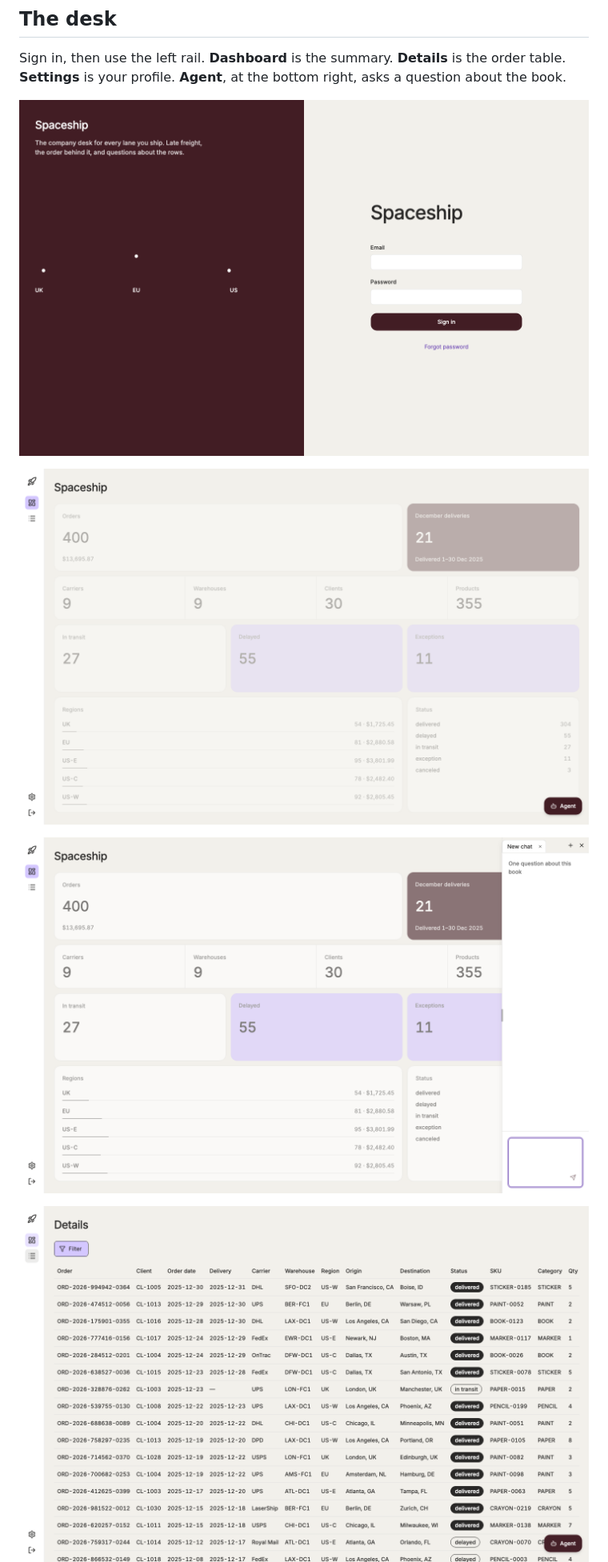
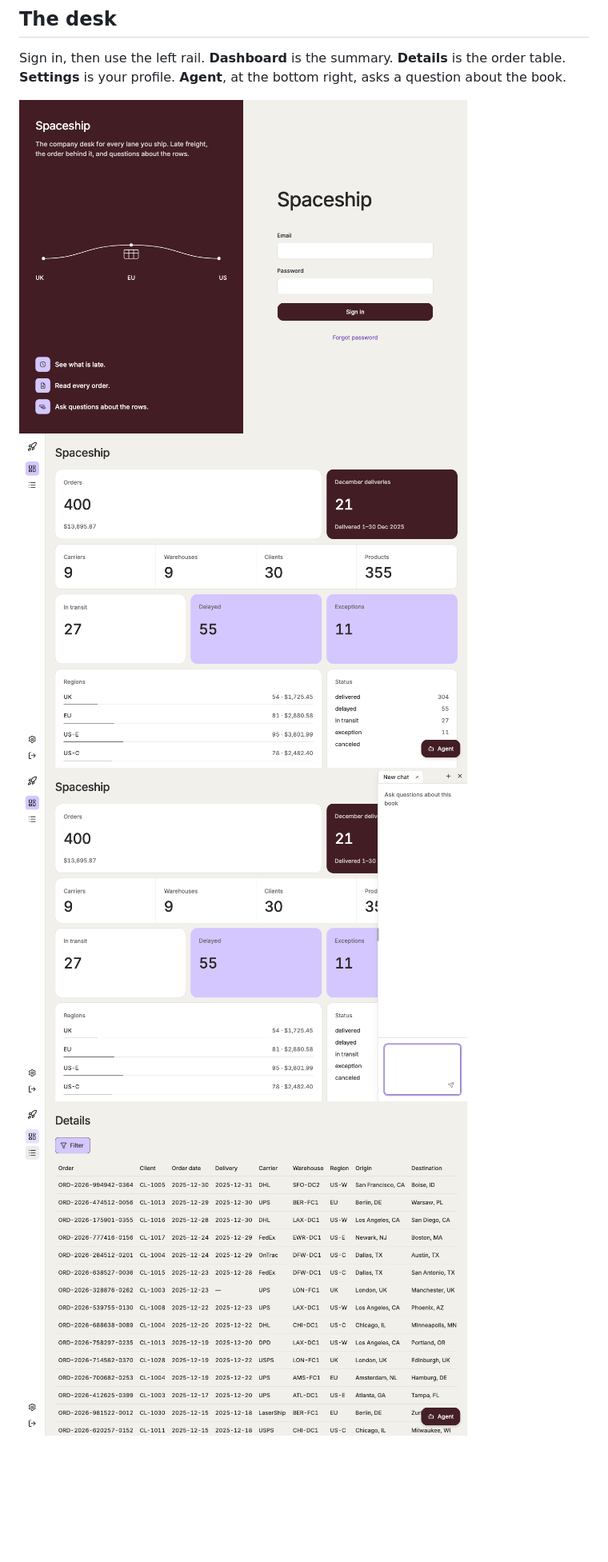
Before and after one commit to robosushie/spaceshipapp-assignment, a Markdown page: README.md, the part around one of its changes. Shown at 80% size. Drawn GitHub-style; pictures changed too: docs/images/agent.png, docs/images/dashboard.png, docs/images/details.png; blank space fills up the shorter version.

```diff
--- a/README.md
+++ b/README.md
@@ -8,11 +8,11 @@ The walkthrough is [docs/using.md](docs/using.md). Design, HTTP, sign-in, and ar
 
 Sign in, then use the left rail. **Dashboard** is the summary. **Details** is the order table. **Settings** is your profile. **Agent**, at the bottom right, asks a question about the book.
 
-![Sign in](docs/images/sign-in.png)
+<img src="docs/images/sign-in.png" alt="Sign in" width="560">
 
-![Dashboard](docs/images/dashboard.png)
+<img src="docs/images/dashboard.png" alt="Dashboard" width="560">
 
-![Agent](docs/images/agent.png)
+<img src="docs/images/agent.png" alt="Agent" width="560">
 
-![Order table](docs/images/details.png)
+<img src="docs/images/details.png" alt="Order table" width="560">
 
```
Also changed, not shown: other parts of README.md (+1 -1 lines), docs/using.md (+5 -5 lines).
